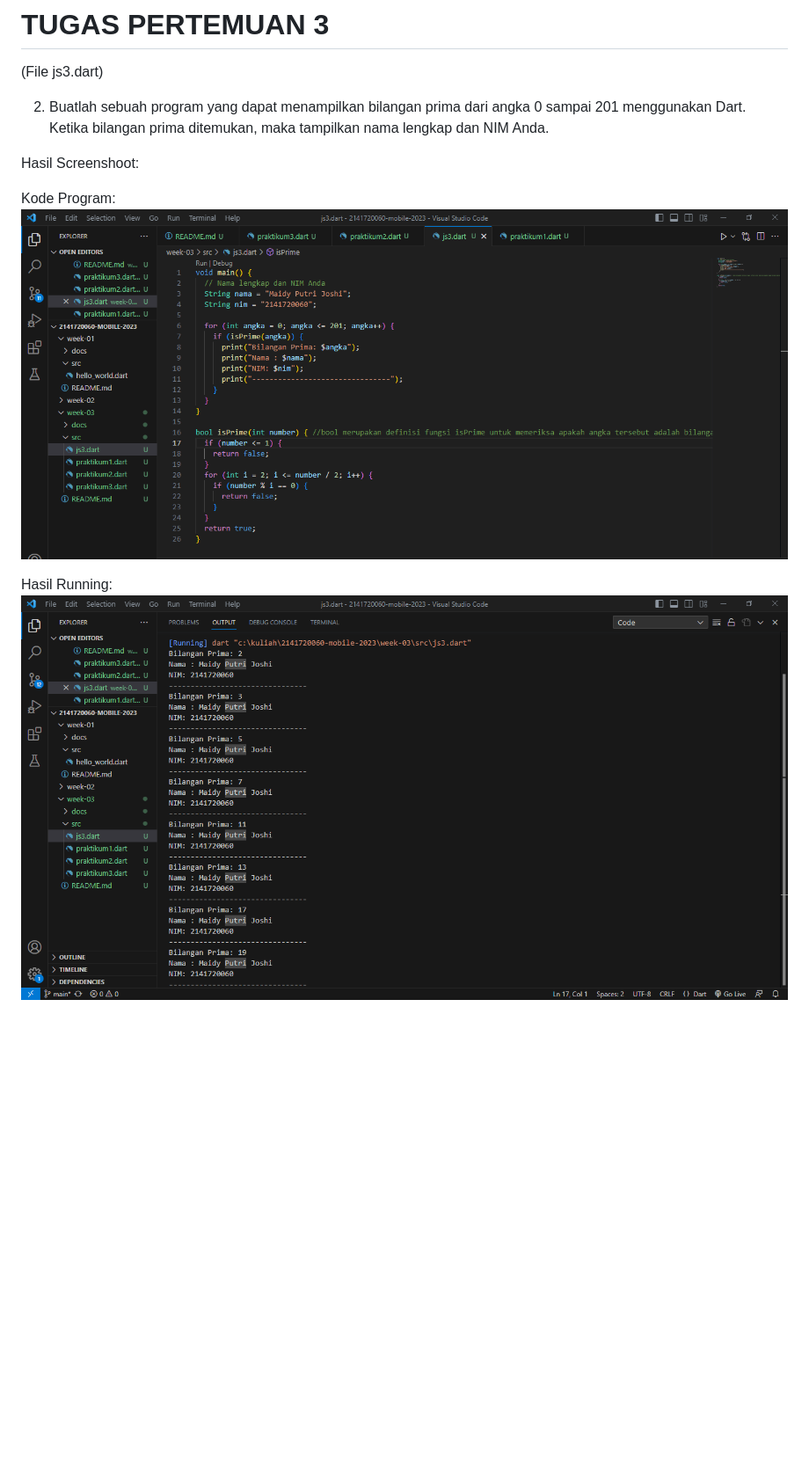
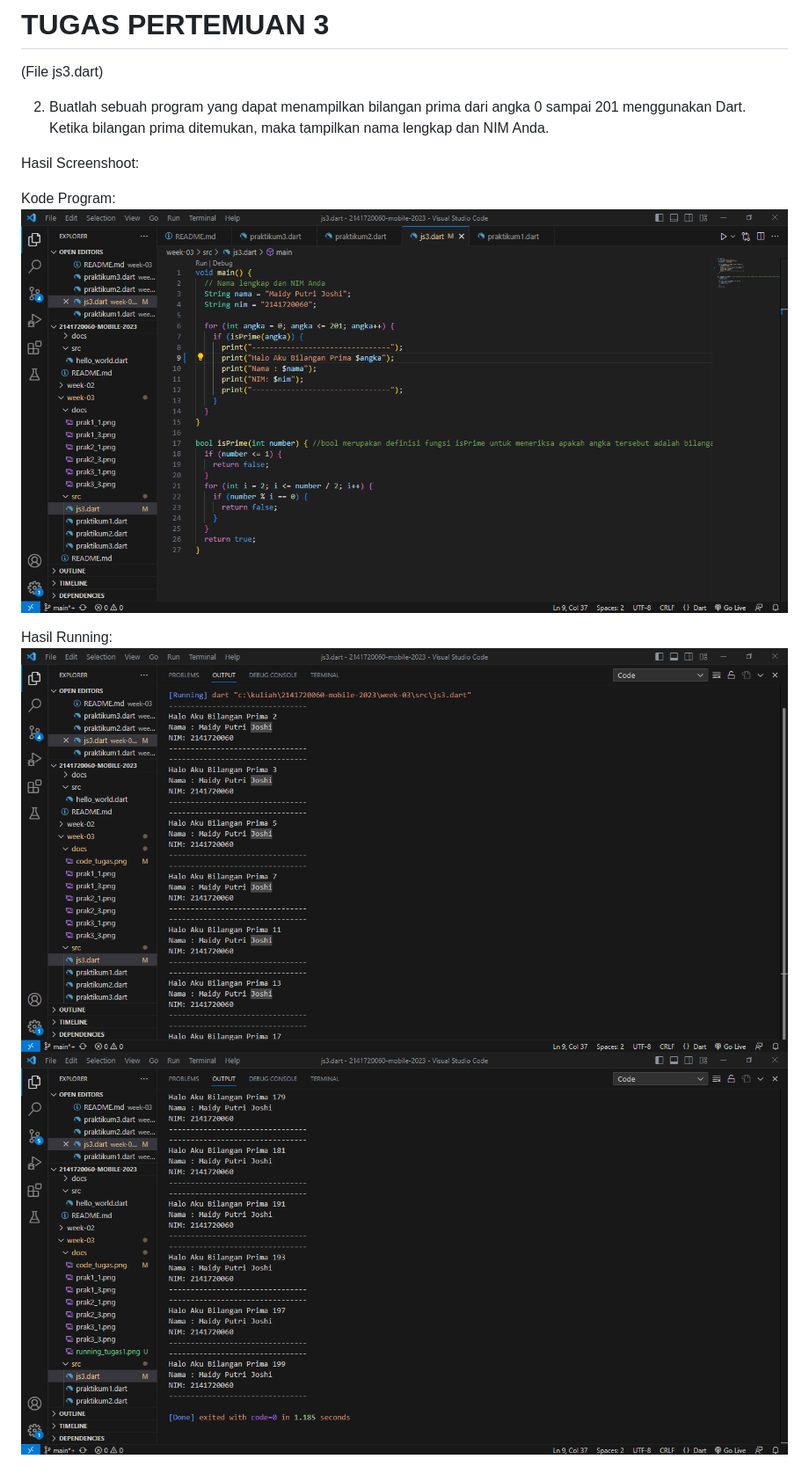
Before and after one commit to maidyjoshi/2141720060-mobile-2023, a Markdown page: week-03/README.md, the part around the change. Shown: that part at 88% size. Drawn GitHub-style; pictures changed too: week-03/docs/code_tugas.png, week-03/docs/running_tugas.png (deleted), week-03/docs/running_tugas1.png (added); blank space fills up the shorter version.

```diff
--- a/week-03/README.md
+++ b/week-03/README.md
@@ -109,4 +109,5 @@ Kode Program:
 
 
 Hasil Running:
-![Screenshot hello_world](docs/running_tugas.png)
+![Screenshot hello_world](docs/running_tugas1.png)
+![Screenshot hello_world](docs/running_tugas2.png)
```
Also changed, not shown: 1 other file.
